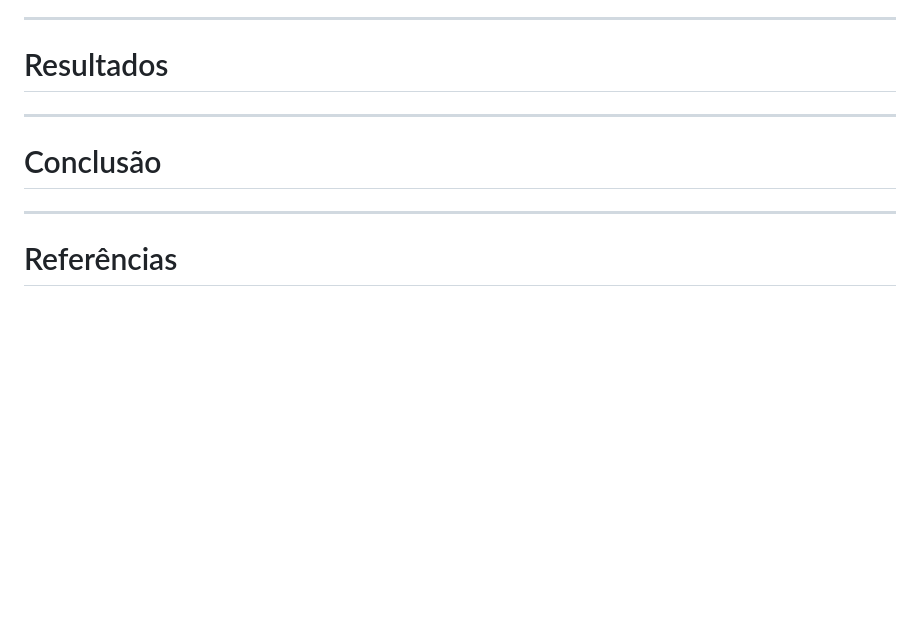
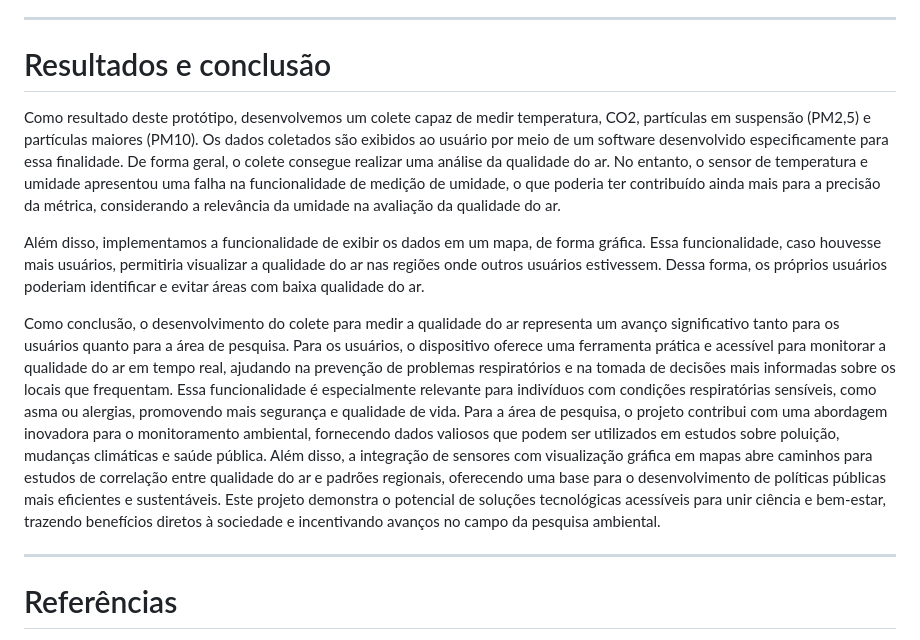
Before and after one commit to SirMonteiro/AQIWear, a Markdown page: README.md, the part around the change. Rendered like a GitHub page; blank space fills up the shorter version.

```diff
--- a/README.md
+++ b/README.md
@@ -79,15 +79,13 @@ O dispositivo foi montado todo via conexão por fios, com os componentes dispost
 
 ---
 
-# Resultados
+# Resultados e conclusão
 
+Como resultado deste protótipo, desenvolvemos um colete capaz de medir temperatura, CO2, partículas em suspensão (PM2,5) e partículas maiores (PM10). Os dados coletados são exibidos ao usuário por meio de um software desenvolvido especificamente para essa finalidade. De forma geral, o colete consegue realizar uma análise da qualidade do ar. No entanto, o sensor de temperatura e umidade apresentou uma falha na funcionalidade de medição de umidade, o que poderia ter contribuído ainda mais para a precisão da métrica, considerando a relevância da umidade na avaliação da qualidade do ar.
 
+Além disso, implementamos a funcionalidade de exibir os dados em um mapa, de forma gráfica. Essa funcionalidade, caso houvesse mais usuários, permitiria visualizar a qualidade do ar nas regiões onde outros usuários estivessem. Dessa forma, os próprios usuários poderiam identificar e evitar áreas com baixa qualidade do ar.
 
----
-
-# Conclusão
-
-
+Como conclusão, o desenvolvimento do colete para medir a qualidade do ar representa um avanço significativo tanto para os usuários quanto para a área de pesquisa. Para os usuários, o dispositivo oferece uma ferramenta prática e acessível para monitorar a qualidade do ar em tempo real, ajudando na prevenção de problemas respiratórios e na tomada de decisões mais informadas sobre os locais que frequentam. Essa funcionalidade é especialmente relevante para indivíduos com condições respiratórias sensíveis, como asma ou alergias, promovendo mais segurança e qualidade de vida. Para a área de pesquisa, o projeto contribui com uma abordagem inovadora para o monitoramento ambiental, fornecendo dados valiosos que podem ser utilizados em estudos sobre poluição, mudanças climáticas e saúde pública. Além disso, a integração de sensores com visualização gráfica em mapas abre caminhos para estudos de correlação entre qualidade do ar e padrões regionais, oferecendo uma base para o desenvolvimento de políticas públicas mais eficientes e sustentáveis. Este projeto demonstra o potencial de soluções tecnológicas acessíveis para unir ciência e bem-estar, trazendo benefícios diretos à sociedade e incentivando avanços no campo da pesquisa ambiental.
 
 ---
 
```
